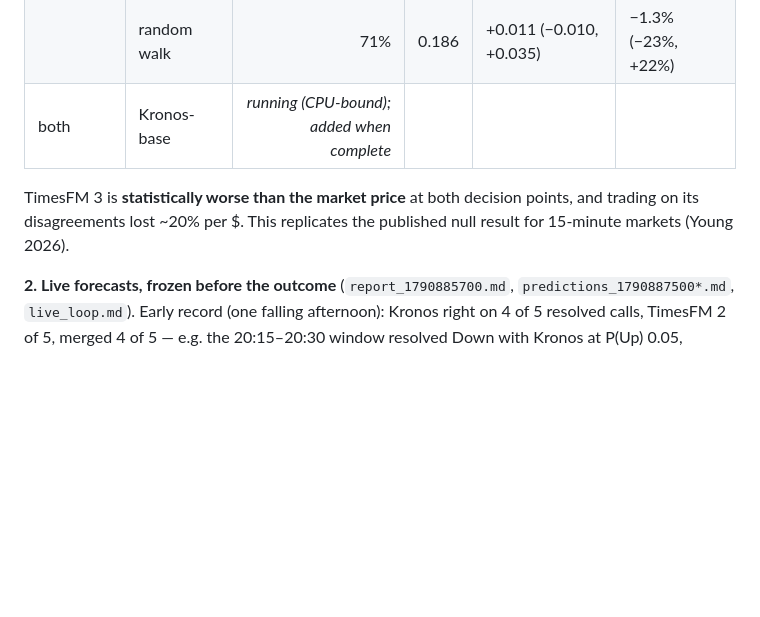
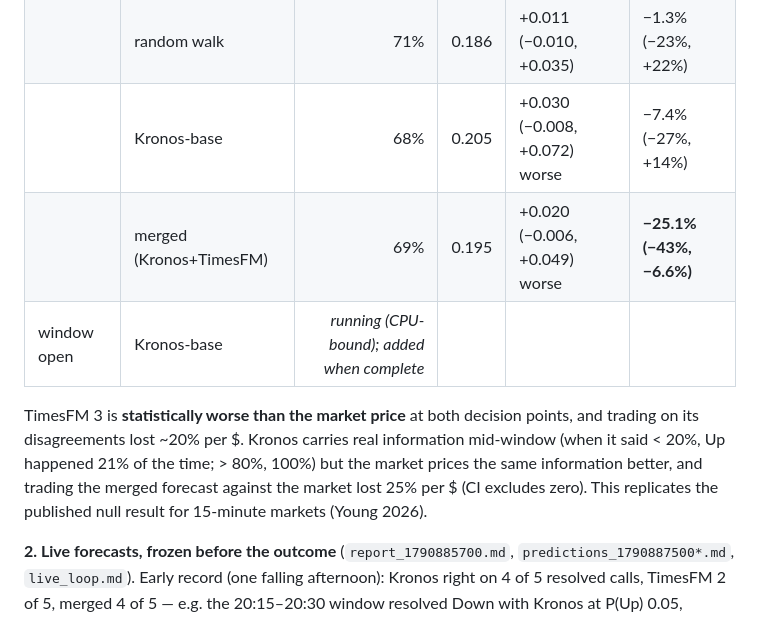
Before and after one commit to ZakVir/Just-for-claude-code, a Markdown page: projects/polymarket-kronos-scalper/PLAN.md, the part around the change. GitHub-like rendering; blank space fills up the shorter version.

Commit message:
polymarket-kronos-scalper: Kronos mid-window backtest results
96 decisions 5 minutes into recent 15-minute windows: Kronos Brier 0.205
vs market 0.175; merged forecast traded against the market lost 25% per
dollar (95% CI -43% to -6.6%). Window-open half still running.

Co-Authored-By: Claude Opus 5.5 <noreply@anthropic.com>
Claude-Session: https://claude.ai/code/session_019qFbUQsk1akvfzDBfCi6c7

```diff
--- a/projects/polymarket-kronos-scalper/PLAN.md
+++ b/projects/polymarket-kronos-scalper/PLAN.md
@@ -433,11 +433,16 @@ times, scored against Polymarket's official results** (`backtest_report.md`).
 | 5 min in | market | 74% | 0.175 | — | — |
 | | TimesFM 3 | 69% | 0.207 | **+0.032 (+0.008, +0.059) worse** | **−21.7% (−40%, −3.5%)** |
 | | random walk | 71% | 0.186 | +0.011 (−0.010, +0.035) | −1.3% (−23%, +22%) |
-| both | Kronos-base | _running (CPU-bound); added when complete_ | | | |
+| | Kronos-base | 68% | 0.205 | +0.030 (−0.008, +0.072) worse | −7.4% (−27%, +14%) |
+| | merged (Kronos+TimesFM) | 69% | 0.195 | +0.020 (−0.006, +0.049) worse | **−25.1% (−43%, −6.6%)** |
+| window open | Kronos-base | _running (CPU-bound); added when complete_ | | | |
 
 TimesFM 3 is **statistically worse than the market price** at both decision
-points, and trading on its disagreements lost ~20% per $. This replicates
-the published null result for 15-minute markets (Young 2026).
+points, and trading on its disagreements lost ~20% per $. Kronos carries real
+information mid-window (when it said < 20%, Up happened 21% of the time; > 80%,
+100%) but the market prices the same information better, and trading the
+merged forecast against the market lost 25% per $ (CI excludes zero). This
+replicates the published null result for 15-minute markets (Young 2026).
 
 **2. Live forecasts, frozen before the outcome** (`report_1790885700.md`,
 `predictions_1790887500*.md`, `live_loop.md`). Early record (one falling
```
